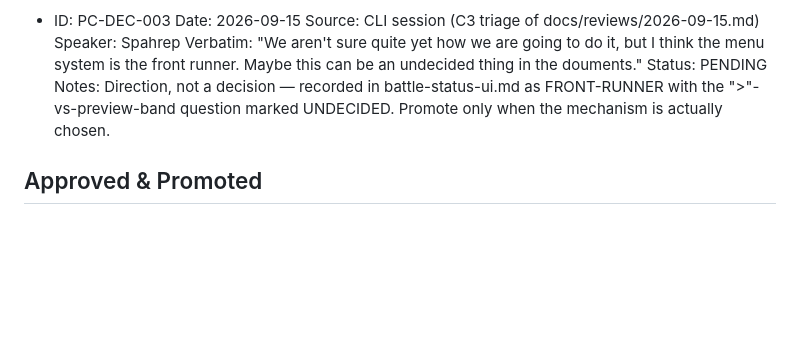
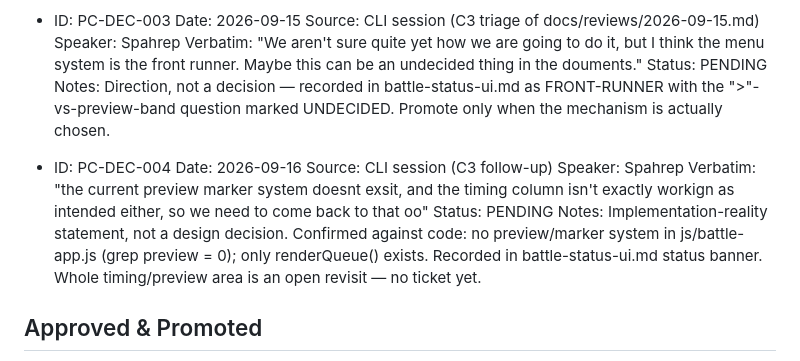
Before and after one commit to Spahrep/portalcolosseum, a Markdown page: docs/pending-decisions.md, the part around the change. Drawn GitHub-style; blank space fills up the shorter version.

Commit message:
docs: record implementation reality — no preview marker system, timing column needs revisit (PC-DEC-004)

```diff
--- a/docs/pending-decisions.md
+++ b/docs/pending-decisions.md
@@ -55,6 +55,14 @@ This file is the CAPTURE SURFACE for design decisions stated by Spahrep or DarkJ
   Status: PENDING
   Notes: Direction, not a decision — recorded in battle-status-ui.md as FRONT-RUNNER with the ">"-vs-preview-band question marked UNDECIDED. Promote only when the mechanism is actually chosen.
 
+- ID: PC-DEC-004
+  Date: 2026-09-16
+  Source: CLI session (C3 follow-up)
+  Speaker: Spahrep
+  Verbatim: "the current preview marker system doesnt exsit, and the timing column isn't exactly workign as intended either, so we need to come back to that oo"
+  Status: PENDING
+  Notes: Implementation-reality statement, not a design decision. Confirmed against code: no preview/marker system in js/battle-app.js (grep preview = 0); only renderQueue() exists. Recorded in battle-status-ui.md status banner. Whole timing/preview area is an open revisit — no ticket yet.
+
 ## Approved & Promoted
 
 - ID: PC-DEC-001 — Monster instances live in JSON (battle_state), not a table. Promoted to current-design-status.md (§ Monster Stats), combat-engine-plan.md, admin-gui-brief.md. Decided by Spahrep, 2026-09-15.
```
Also changed, not shown: docs/battle-status-ui.md (+6 -0 lines).
